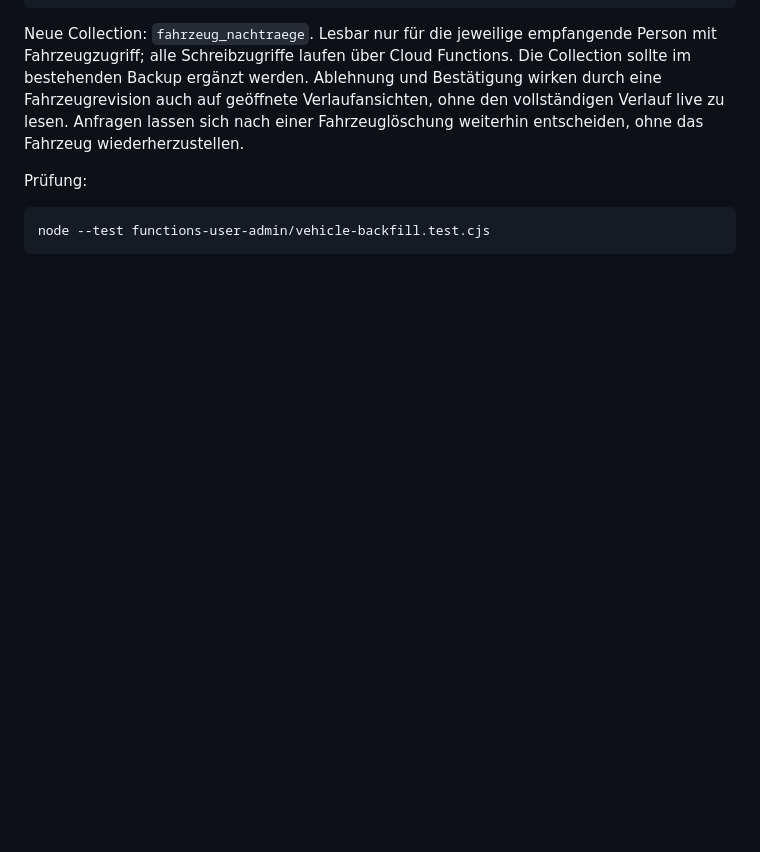
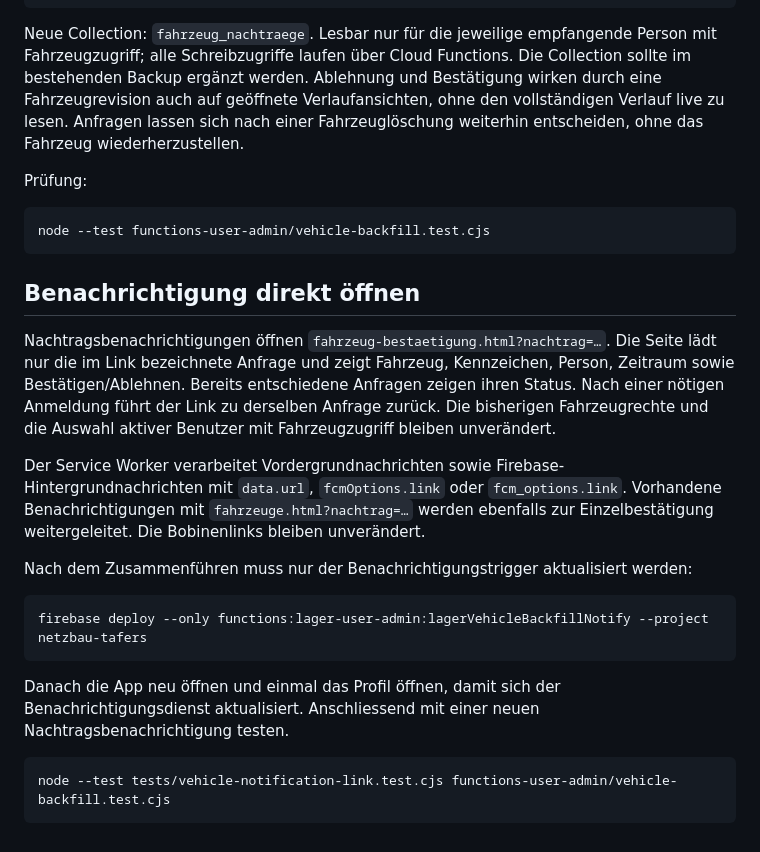
Before and after one commit to netzbau-tafers/lager, a Markdown page: FAHRZEUGE.md, the part around the change. Drawn GitHub-style; blank space fills up the shorter version.

Commit message:
Fahrzeug-Direktbestätigung: FAHRZEUGE.md aktualisieren

````diff
--- a/FAHRZEUGE.md
+++ b/FAHRZEUGE.md
@@ -61,3 +61,21 @@ Prüfung:
 ```bash
 node --test functions-user-admin/vehicle-backfill.test.cjs
 ```
+
+## Benachrichtigung direkt öffnen
+
+Nachtragsbenachrichtigungen öffnen `fahrzeug-bestaetigung.html?nachtrag=…`. Die Seite lädt nur die im Link bezeichnete Anfrage und zeigt Fahrzeug, Kennzeichen, Person, Zeitraum sowie Bestätigen/Ablehnen. Bereits entschiedene Anfragen zeigen ihren Status. Nach einer nötigen Anmeldung führt der Link zu derselben Anfrage zurück. Die bisherigen Fahrzeugrechte und die Auswahl aktiver Benutzer mit Fahrzeugzugriff bleiben unverändert.
+
+Der Service Worker verarbeitet Vordergrundnachrichten sowie Firebase-Hintergrundnachrichten mit `data.url`, `fcmOptions.link` oder `fcm_options.link`. Vorhandene Benachrichtigungen mit `fahrzeuge.html?nachtrag=…` werden ebenfalls zur Einzelbestätigung weitergeleitet. Die Bobinenlinks bleiben unverändert.
+
+Nach dem Zusammenführen muss nur der Benachrichtigungstrigger aktualisiert werden:
+
+```bash
+firebase deploy --only functions:lager-user-admin:lagerVehicleBackfillNotify --project netzbau-tafers
+```
+
+Danach die App neu öffnen und einmal das Profil öffnen, damit sich der Benachrichtigungsdienst aktualisiert. Anschliessend mit einer neuen Nachtragsbenachrichtigung testen.
+
+```bash
+node --test tests/vehicle-notification-link.test.cjs functions-user-admin/vehicle-backfill.test.cjs
+```
````
